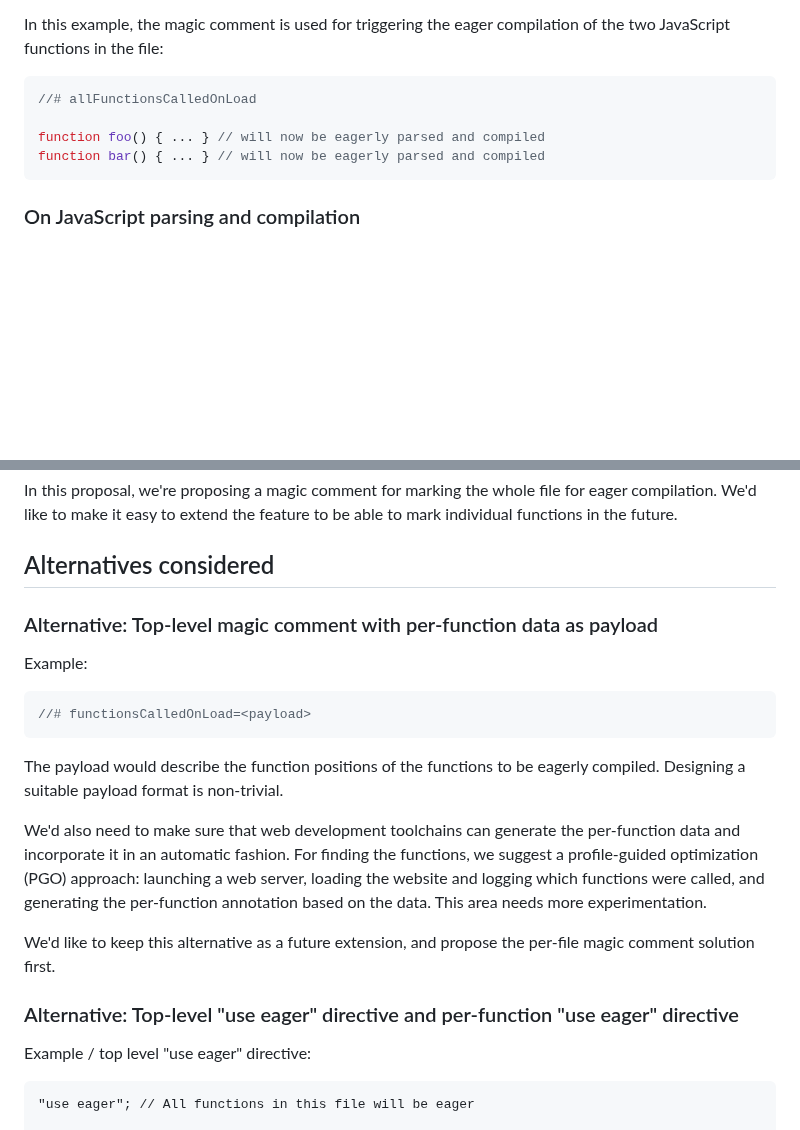
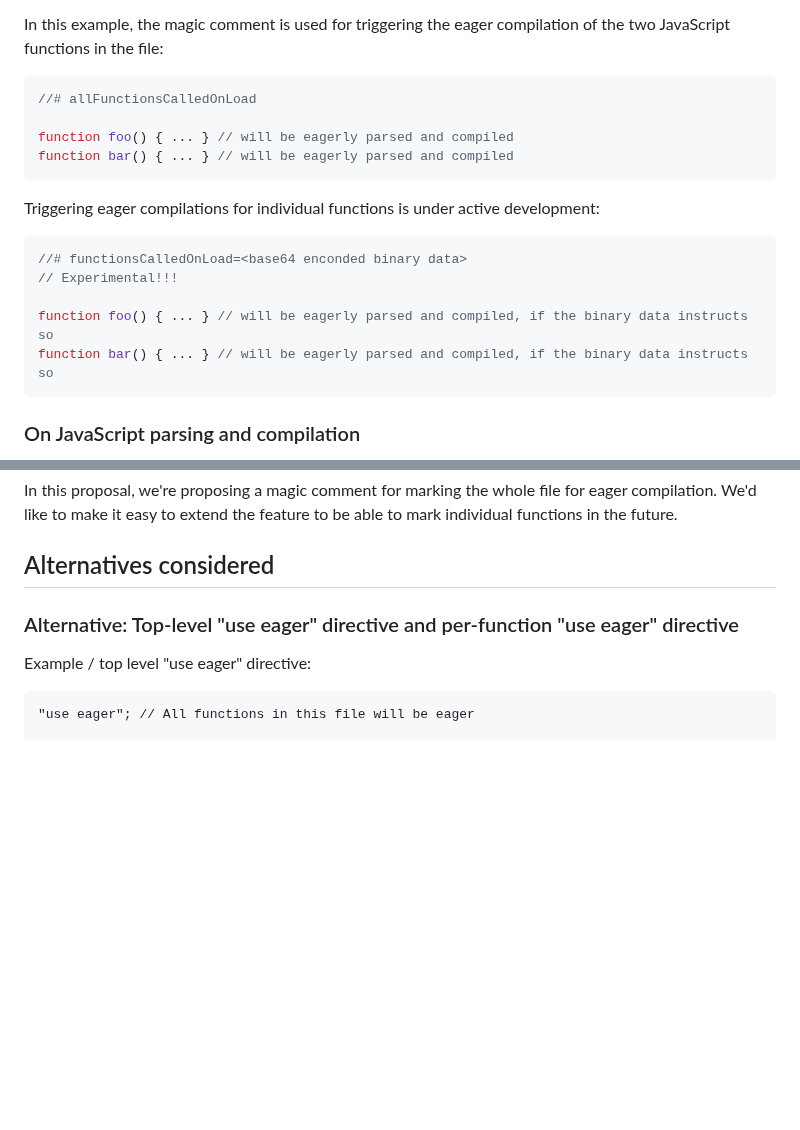
Before and after one commit to WICG/explicit-javascript-compile-hints-file-based, a Markdown page: README.md, 2 parts joined by grey strips. Drawn GitHub-style; blank space fills up the shorter version.

Commit message:
Add per-function infos

````diff
--- a/README.md
+++ b/README.md
@@ -56,8 +56,17 @@ In this example, the magic comment is used for triggering the eager compilation
 ```JavaScript
 //# allFunctionsCalledOnLoad
 
-function foo() { ... } // will now be eagerly parsed and compiled
-function bar() { ... } // will now be eagerly parsed and compiled
+function foo() { ... } // will be eagerly parsed and compiled
+function bar() { ... } // will be eagerly parsed and compiled
+```
+
+Triggering eager compilations for individual functions is under active development:
+```JavaScript
+//# functionsCalledOnLoad=<base64 enconded binary data>
+// Experimental!!!
+
+function foo() { ... } // will be eagerly parsed and compiled, if the binary data instructs so
+function bar() { ... } // will be eagerly parsed and compiled, if the binary data instructs so
 ```
 
 ### On JavaScript parsing and compilation
@@ -149,19 +158,6 @@ Selecting a whole file for eager compilation might overshoot: if some functions
 In this proposal, we're proposing a magic comment for marking the whole file for eager compilation. We'd like to make it easy to extend the feature to be able to mark individual functions in the future.
 
 ## Alternatives considered
-
-### Alternative: Top-level magic comment with per-function data as payload
-
-Example:
-```JavaScript
-//# functionsCalledOnLoad=<payload>
-```
-
-The payload would describe the function positions of the functions to be eagerly compiled. Designing a suitable payload format is non-trivial.
-
-We'd also need to make sure that web development toolchains can generate the per-function data and incorporate it in an automatic fashion. For finding the functions, we suggest a profile-guided optimization (PGO) approach: launching a web server, loading the website and logging which functions were called, and generating the per-function annotation based on the data. This area needs more experimentation.
-
-We'd like to keep this alternative as a future extension, and propose the per-file magic comment solution first.
 
 ### Alternative: Top-level "use eager" directive and per-function "use eager" directive
 
````
